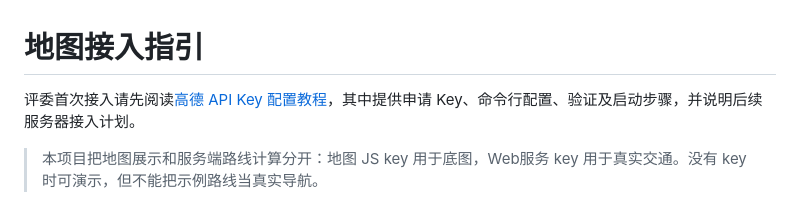
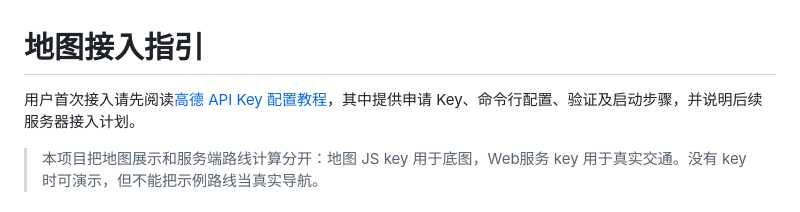
Before and after one commit to mahiru114514/InboundRoute, a Markdown page: docs/高德地图接入指引.md, the part around the change. Rendered like a GitHub page.

```diff
--- a/docs/高德地图接入指引.md
+++ b/docs/高德地图接入指引.md
@@ -1,6 +1,6 @@
 # 地图接入指引
 
-评委首次接入请先阅读[高德 API Key 配置教程](高德API配置教程.md)，其中提供申请 Key、命令行配置、验证及启动步骤，并说明后续服务器接入计划。
+用户首次接入请先阅读[高德 API Key 配置教程](高德API配置教程.md)，其中提供申请 Key、命令行配置、验证及启动步骤，并说明后续服务器接入计划。
 
 > 本项目把地图展示和服务端路线计算分开：地图 JS key 用于底图，Web服务 key 用于真实交通。没有 key 时可演示，但不能把示例路线当真实导航。
 
```
Also changed, not shown: README.md (+2 -2 lines), docs/高德API配置教程.md (+3 -3 lines).
